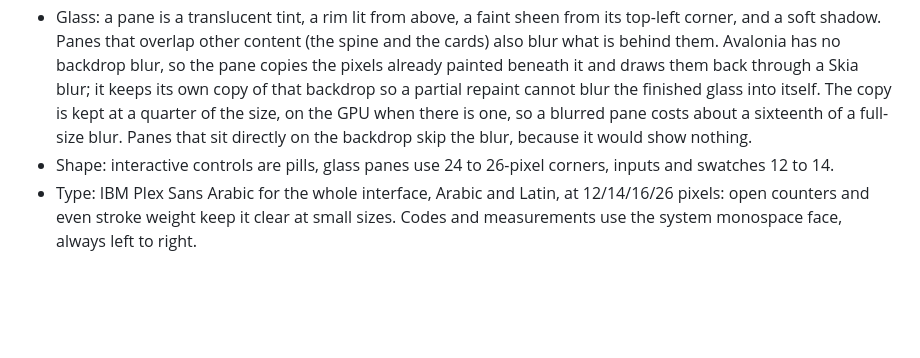
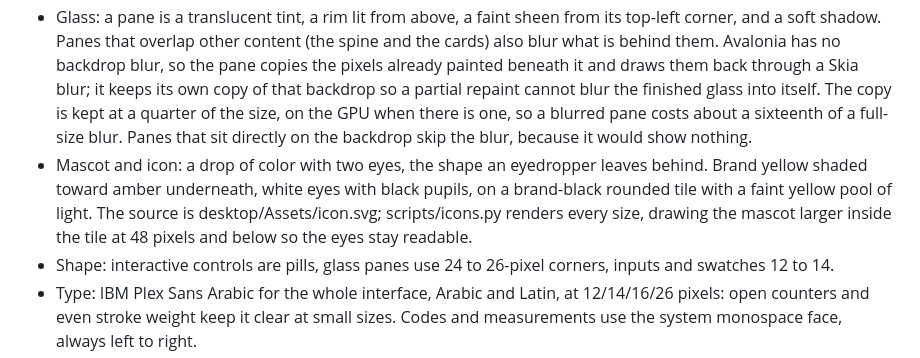
Before and after one commit to hussamty/PickerHub, a Markdown page: docs/design.md, the part around the change. GitHub-like rendering; blank space fills up the shorter version.

```diff
--- a/docs/design.md
+++ b/docs/design.md
@@ -33,6 +33,7 @@ Tokens and control states live in desktop/Theme.axaml. Glass, the fluid button b
 - Color: the TrineHub palette. Black #111111, yellow #FFF000, white #FFFFFF, and nothing else in the chrome, so samples read true. Dark is the home theme: black room, white ink, yellow for the one filled action, the current tool, and focus. Light inverts black and white and keeps yellow fixed, as the brand's reverse rule does for the logo. Yellow never appears as text or a thin mark on a light ground: yellow fills always carry black ink (17.5:1), and where the dark theme writes in yellow (the H of the wordmark, pass marks, focus rings, slider and checkbox accents) the light theme writes in black.
 - Backdrop: brand black or its light inverse with three pools of light. Each pool fades along an eased curve and is dithered, and a fine fixed grain covers the room, so wide faint gradients show no steps or edges on 8-bit screens.
 - Glass: a pane is a translucent tint, a rim lit from above, a faint sheen from its top-left corner, and a soft shadow. Panes that overlap other content (the spine and the cards) also blur what is behind them. Avalonia has no backdrop blur, so the pane copies the pixels already painted beneath it and draws them back through a Skia blur; it keeps its own copy of that backdrop so a partial repaint cannot blur the finished glass into itself. The copy is kept at a quarter of the size, on the GPU when there is one, so a blurred pane costs about a sixteenth of a full-size blur. Panes that sit directly on the backdrop skip the blur, because it would show nothing.
+- Mascot and icon: a drop of color with two eyes, the shape an eyedropper leaves behind. Brand yellow shaded toward amber underneath, white eyes with black pupils, on a brand-black rounded tile with a faint yellow pool of light. The source is desktop/Assets/icon.svg; scripts/icons.py renders every size, drawing the mascot larger inside the tile at 48 pixels and below so the eyes stay readable.
 - Shape: interactive controls are pills, glass panes use 24 to 26-pixel corners, inputs and swatches 12 to 14.
 - Type: IBM Plex Sans Arabic for the whole interface, Arabic and Latin, at 12/14/16/26 pixels: open counters and even stroke weight keep it clear at small sizes. Codes and measurements use the system monospace face, always left to right.
 - Icons: Tabler outline icons drawn in the inherited text color, so they follow their button state.
```
Also changed, not shown: CHANGELOG.md (+6 -0 lines), README.md (+2 -0 lines), desktop/Assets/icon-256.png (added), desktop/Assets/icon-512.png (added), desktop/Assets/icon-64.png (added), 8 other files.
